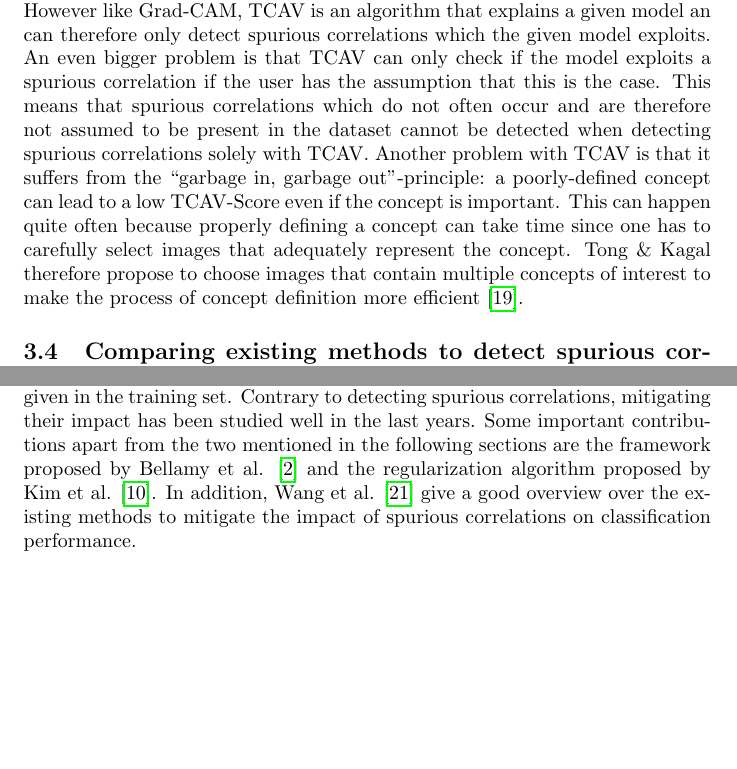
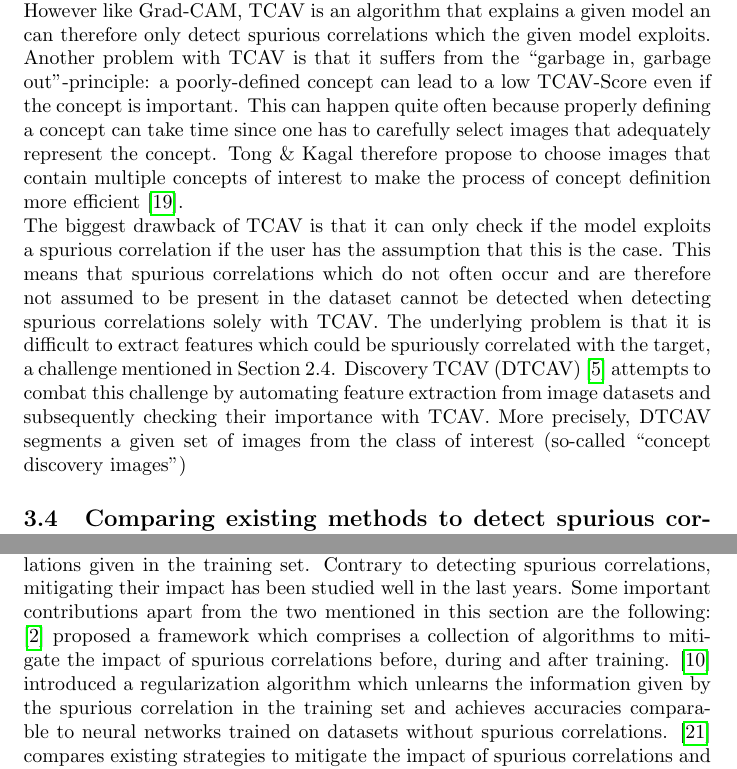
Before and after one commit to FelixMoeller3/SeminarReport_NovelAdvancesInAI, a LaTeX document (main.tex): two parts of pages 9 and 11 of 18, joined at a grey line, cut so that both start at the same text, the shorter picture padded with empty space. Compiled offline with pdfLaTeX.

Commit message:
Made minor adjustments to sections 4 and 3.3

```diff
--- a/main.tex
+++ b/main.tex
@@ -286,15 +286,18 @@ it is even possible to choose the layer which one wants to investigate. In addit
 that all the user has to do is define the concept. This is important because it allows people without any machine-learning
 knowledge to investigate the model. \\
 However like Grad-CAM, TCAV is an algorithm that explains a given model an can
-therefore only detect spurious correlations which the given model exploits. An even bigger problem is that TCAV can only
-check if the model exploits a spurious correlation if the user has the assumption that this is the case.
-This means that spurious correlations which do not often occur and are therefore not assumed to be present
-in the dataset cannot be detected when detecting spurious correlations solely with TCAV. Another problem with TCAV
+therefore only detect spurious correlations which the given model exploits. Another problem with TCAV
 is that it suffers from the \enquote{garbage in, garbage out}-principle: a poorly-defined concept can lead to a low
 TCAV-Score even if the concept is important. This can happen quite often because properly defining a concept can take time
 since one has to carefully select images that adequately represent the concept. Tong \& Kagal therefore propose to choose
 images that contain multiple concepts of interest to make the process of concept definition
-more efficient \cite{tong2020investigating}.
+more efficient \cite{tong2020investigating}. \\
+The biggest drawback of TCAV is that it can only check if the model exploits a spurious correlation if the user has the assumption
+that this is the case. This means that spurious correlations which do not often occur and are therefore not assumed
+to be present in the dataset cannot be detected when detecting spurious correlations solely with TCAV. The underlying problem is
+that it is difficult to extract features which could be spuriously correlated with the target, a challenge mentioned in
+\hyperref[sec:challenged]{Section 2.4}. Discovery TCAV (DTCAV) \cite{ghorbani2019automating} attempts to combat this challenge by automating feature extraction from image datasets and subsequently checking their importance with TCAV. More precisely, DTCAV segments a given set of images from the class of interest (so-called \enquote{concept discovery images})
+%TODO: Algorithmus fertig beschreiben, Vorteil: Automatisierung von feature extraction, Nschteil: manchmal weirde concepts, meta-concepts (Richtung und Ort) nicht extrahierbar
 
 \begin{figure}
     \centering
@@ -366,9 +369,11 @@ However, obtaining new image data is not always possible, e.g. for legal/privacy
 financial reasons. In these cases the model needs to be adapted so that is does not learn to generalize on the
 spurious correlations given in the training set. Contrary to detecting spurious correlations, mitigating their
 impact has been studied well in the last years. Some important contributions apart from the two mentioned in
-the following sections are the framework proposed by Bellamy et al. \cite{bellamy2018ai} and the regularization
-algorithm proposed by Kim et al. \cite{Kim_2019_CVPR}. In addition, Wang et al. \cite{Wang_2020_CVPR} give a
-good overview over the existing methods to mitigate the impact of spurious correlations on classification performance.
+this section are the following: \cite{bellamy2018ai} proposed a framework which comprises a collection of algorithms
+to mitigate the impact of spurious correlations before, during and after training. \cite{Kim_2019_CVPR} introduced a
+regularization algorithm which unlearns the information given by the spurious correlation in the training set and achieves accuracies
+comparable to neural networks trained on datasets without spurious correlations. \cite{Wang_2020_CVPR} compares existing strategies
+to mitigate the impact of spurious correlations and found that domain-independent training was most effective one.
 
 
 \subsection{Why increasing model size exacerbates spurious correlations}
```
Also changed, not shown: main.tex (2 more changed lines).
